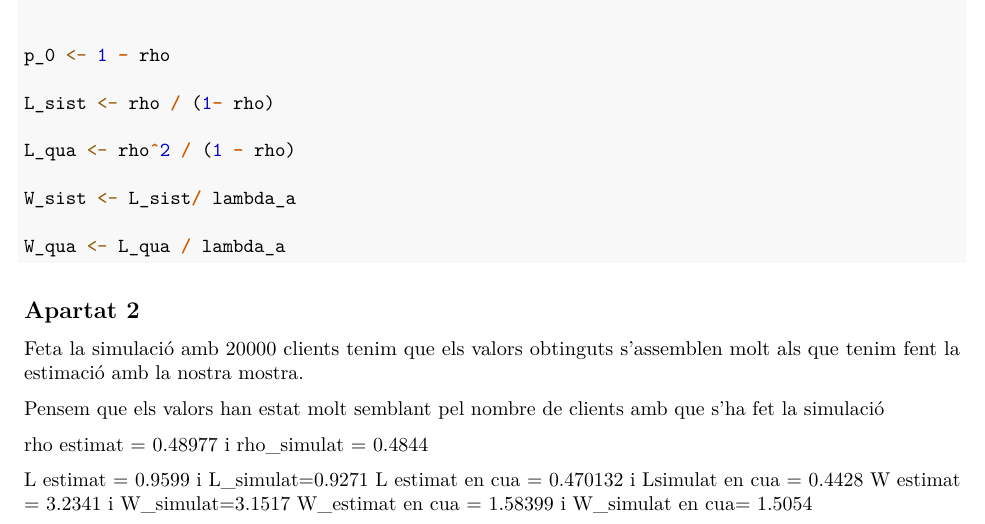
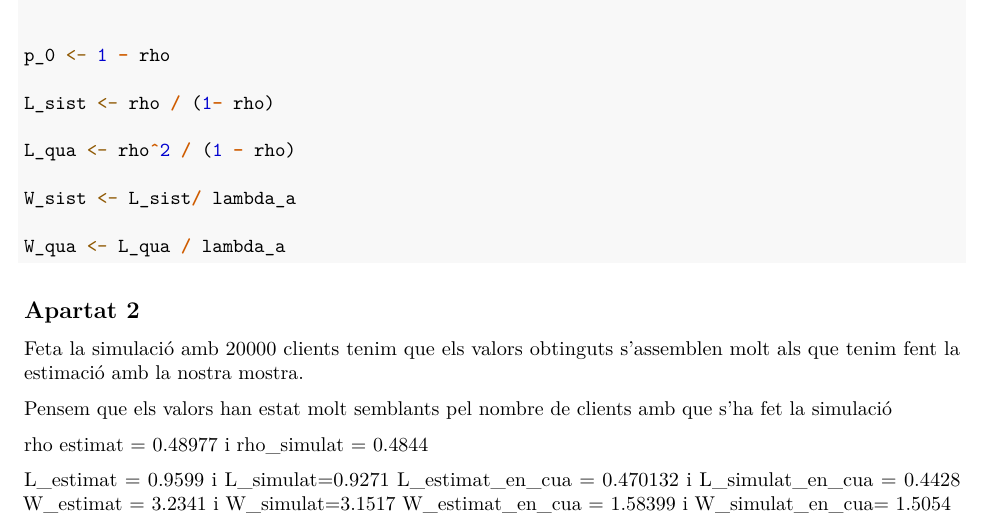
Before and after one commit to RogerGarciaArque/P3-TCiS, an R Markdown document (P3.Rmd): part of page 1 of 2, cut so that both start at the same text. Rendered offline with R 4.5, knitr and Pandoc, then LaTeX, with nearby package versions.

Commit message:
Update P3.Rmd

```diff
--- a/P3.Rmd
+++ b/P3.Rmd
@@ -46,11 +46,11 @@ W_qua <- L_qua / lambda_a
 
 Feta la simulació amb 20000 clients tenim que els valors obtinguts s'assemblen molt als que tenim fent la estimació amb la nostra mostra.
 
-Pensem que els valors han estat molt semblant pel nombre de clients amb que s'ha fet la simulació
+Pensem que els valors han estat molt semblants pel nombre de clients amb que s'ha fet la simulació
 
 rho estimat = 0.48977 i rho_simulat = 0.4844
 
-L estimat = 0.9599 i L_simulat=0.9271 L estimat en cua = 0.470132 i Lsimulat en cua = 0.4428 W estimat = 3.2341 i W_simulat=3.1517 W_estimat en cua = 1.58399 i W_simulat en cua= 1.5054
+L_estimat = 0.9599 i L_simulat=0.9271 L_estimat_en_cua = 0.470132 i L_simulat_en_cua = 0.4428 W_estimat = 3.2341 i W_simulat=3.1517 W_estimat_en_cua = 1.58399 i W_simulat_en_cua= 1.5054
 
 ## Apartat 3
 
```
